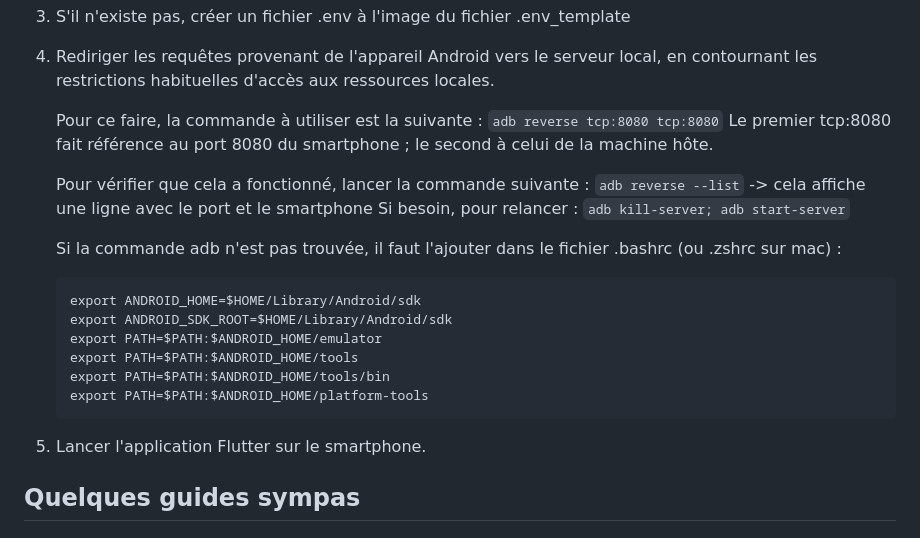
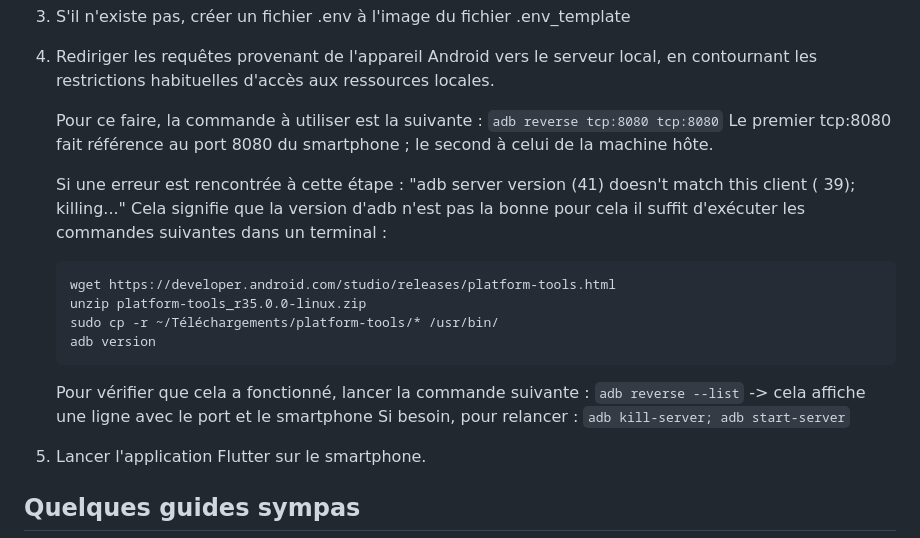
Before and after one commit to sarah-menuge/ape_manager_front, a Markdown page: README.md, the part around the change. Rendered like a GitHub page.

Commit message:
Correction du ReadMe

````diff
--- a/README.md
+++ b/README.md
@@ -64,20 +64,20 @@ au serveur local en utilisant localhost ou 10.0.2.2.
    Le premier tcp:8080 fait référence au port 8080 du smartphone ; le second à celui de la machine
    hôte.
 
+   Si une erreur est rencontrée à cette étape : "adb server version (41) doesn't match this client (
+   39); killing..."
+   Cela signifie que la version d'adb n'est pas la bonne pour cela il suffit d'exécuter les
+   commandes suivantes dans un terminal :
+    ```
+    wget https://developer.android.com/studio/releases/platform-tools.html
+    unzip platform-tools_r35.0.0-linux.zip
+   sudo cp -r ~/Téléchargements/platform-tools/* /usr/bin/
+   adb version
+   ```
+
    Pour vérifier que cela a fonctionné, lancer la commande suivante :
    `adb reverse --list` -> cela affiche une ligne avec le port et le smartphone
    Si besoin, pour relancer : `adb kill-server; adb start-server`
-
-   Si la commande adb n'est pas trouvée, il faut l'ajouter dans le fichier .bashrc (ou .zshrc sur
-   mac) :
-   ```
-   export ANDROID_HOME=$HOME/Library/Android/sdk
-   export ANDROID_SDK_ROOT=$HOME/Library/Android/sdk
-   export PATH=$PATH:$ANDROID_HOME/emulator
-   export PATH=$PATH:$ANDROID_HOME/tools
-   export PATH=$PATH:$ANDROID_HOME/tools/bin
-   export PATH=$PATH:$ANDROID_HOME/platform-tools
-   ```
 
 5. Lancer l'application Flutter sur le smartphone.
 
````
